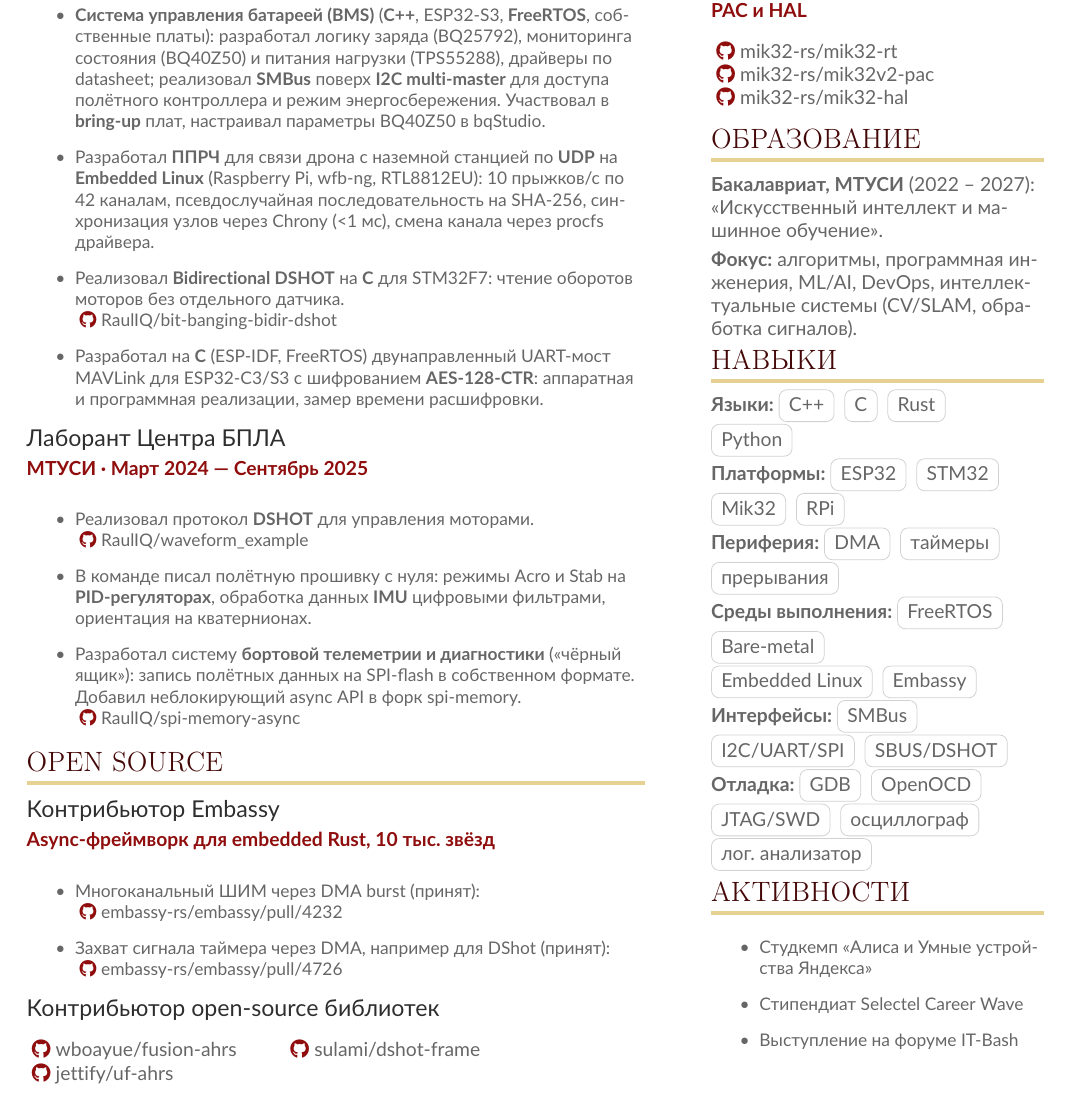
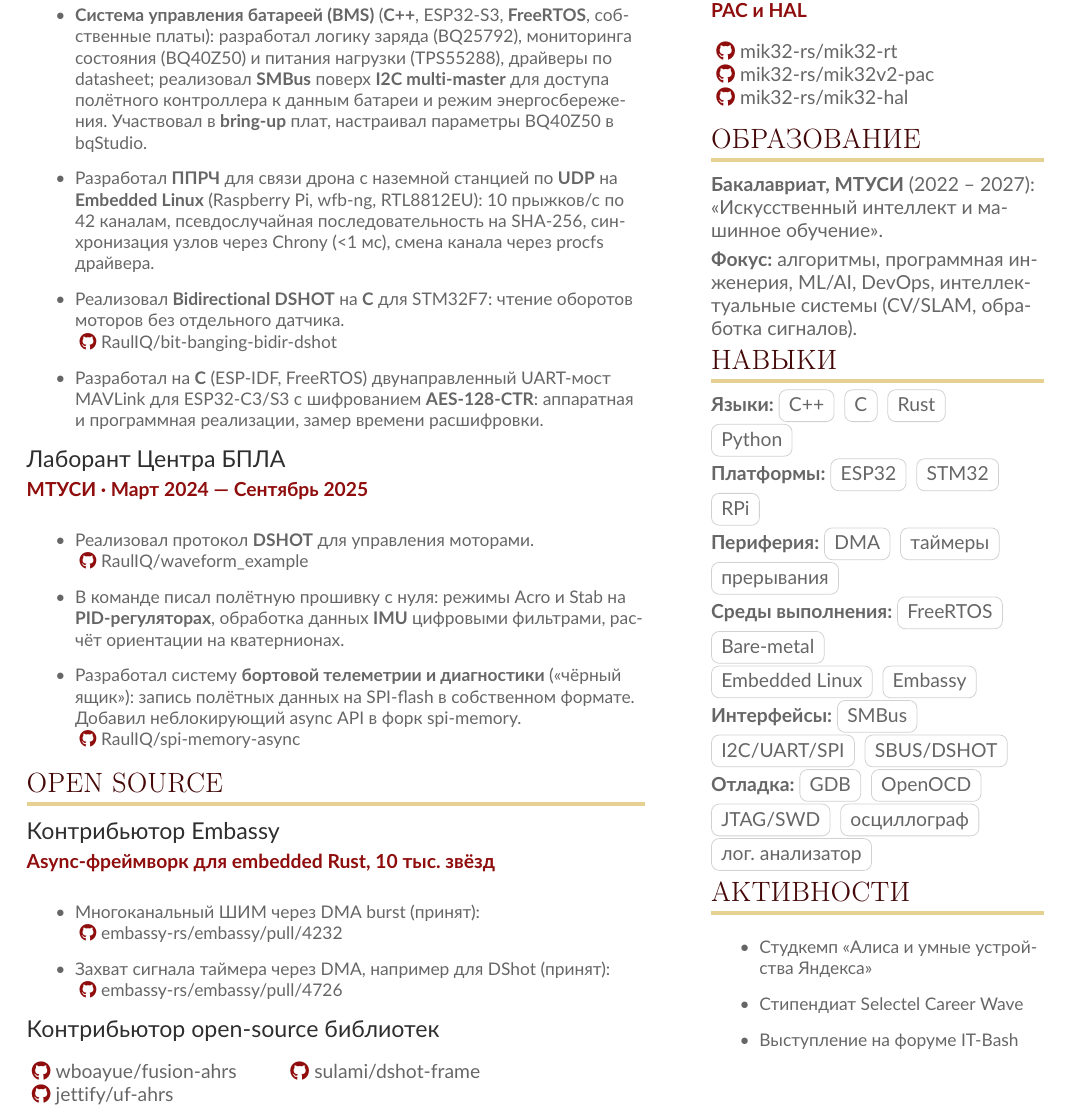
Before and after one commit to RaulIQ/resume, a LaTeX CV (sample.tex): part of the page, cut so that both start at the same text. Compiled offline with pdfLaTeX.

Commit message:
fix: improve wording and clarity in project descriptions and skills section

```diff
--- a/sample.tex
+++ b/sample.tex
@@ -157,7 +157,7 @@
   \cvevent{Программист встраиваемых систем}{ЮВС Авиа (концерн «Калашников») · Сентябрь 2025 — настоящее время}{}{}
 
   \begin{itemize}
-    \item \textbf{Система управления батареей (BMS)} (\textbf{C++}, ESP32-S3, \textbf{FreeRTOS}, собственные платы): разработал логику заряда (BQ25792), мониторинга состояния (BQ40Z50) и питания нагрузки (TPS55288), драйверы по datasheet; реализовал \textbf{SMBus} поверх \textbf{I2C multi-master} для доступа полётного контроллера и режим энергосбережения. Участвовал в \textbf{bring-up} плат, настраивал параметры BQ40Z50 в bqStudio.
+    \item \textbf{Система управления батареей (BMS)} (\textbf{C++}, ESP32-S3, \textbf{FreeRTOS}, собственные платы): разработал логику заряда (BQ25792), мониторинга состояния (BQ40Z50) и питания нагрузки (TPS55288), драйверы по datasheet; реализовал \textbf{SMBus} поверх \textbf{I2C multi-master} для доступа полётного контроллера к данным батареи и режим энергосбережения. Участвовал в \textbf{bring-up} плат, настраивал параметры BQ40Z50 в bqStudio.
     \item Разработал \textbf{ППРЧ} для связи дрона с наземной станцией по \textbf{UDP} на \textbf{Embedded Linux} (Raspberry Pi, wfb-ng, RTL8812EU): 10 прыжков/с по 42 каналам, псевдослучайная последовательность на SHA-256, синхронизация узлов через Chrony (<1 мс), смена канала через procfs драйвера.
     \item Реализовал \textbf{Bidirectional DSHOT} на \textbf{C} для STM32F7: чтение оборотов моторов без отдельного датчика. \newline \github{RaulIQ/bit-banging-bidir-dshot}
     \item Разработал на \textbf{C} (ESP-IDF, FreeRTOS) двунаправленный UART-мост MAVLink для ESP32-C3/S3 с шифрованием \textbf{AES-128-CTR}: аппаратная и программная реализации, замер времени расшифровки.
@@ -166,7 +166,7 @@
   \cvevent{Лаборант Центра БПЛА}{МТУСИ · Март 2024 — Сентябрь 2025}{}{}
   \begin{itemize}
     \item Реализовал протокол \textbf{DSHOT} для управления моторами. \newline \github{RaulIQ/waveform_example}
-    \item В команде писал полётную прошивку с нуля: режимы Acro и Stab на \textbf{PID-регуляторах}, обработка данных \textbf{IMU} цифровыми фильтрами, ориентация на кватернионах.
+    \item В команде писал полётную прошивку с нуля: режимы Acro и Stab на \textbf{PID-регуляторах}, обработка данных \textbf{IMU} цифровыми фильтрами, расчёт ориентации на кватернионах.
     \item Разработал систему \textbf{бортовой телеметрии и диагностики} («чёрный ящик»): запись полётных данных на SPI-flash в собственном формате. Добавил неблокирующий async API в форк spi-memory. \newline \github{RaulIQ/spi-memory-async}
   \end{itemize}
 
@@ -199,7 +199,7 @@
 
   \cvsection{Навыки}
   \textbf{Языки:} \cvtag{C++} \cvtag{C} \cvtag{Rust} \newline \cvtag{Python} \\
-  \textbf{Платформы:} \cvtag{ESP32} \cvtag{STM32} \cvtag{Mik32} \cvtag{RPi} \\
+  \textbf{Платформы:} \cvtag{ESP32} \cvtag{STM32} \cvtag{RPi} \\
   \textbf{Периферия:} \cvtag{DMA} \cvtag{таймеры} \cvtag{прерывания} \\
   \textbf{Среды выполнения:} \cvtag{FreeRTOS} \cvtag{Bare-metal} \newline \cvtag{Embedded Linux} \cvtag{Embassy} \\
   \textbf{Интерфейсы:} \cvtag{SMBus} \newline \cvtag{I2C/UART/SPI} \cvtag{SBUS/DSHOT} \\
@@ -207,7 +207,7 @@
 
   \cvsection{Активности}
   \begin{itemize}
-    \item Студкемп «Алиса и Умные устройства Яндекса»
+    \item Студкемп «Алиса и умные устройства Яндекса»
     \item \href{https://files.selectel.ru/docs/ru/careerwave_scholarship_finalists.pdf}{Стипендиат Selectel Career Wave}
     \item \href{https://t.me/it_bash_forum/24}{Выступление на форуме IT-Bash}
   \end{itemize}
```
Also changed, not shown: sample.pdf.
